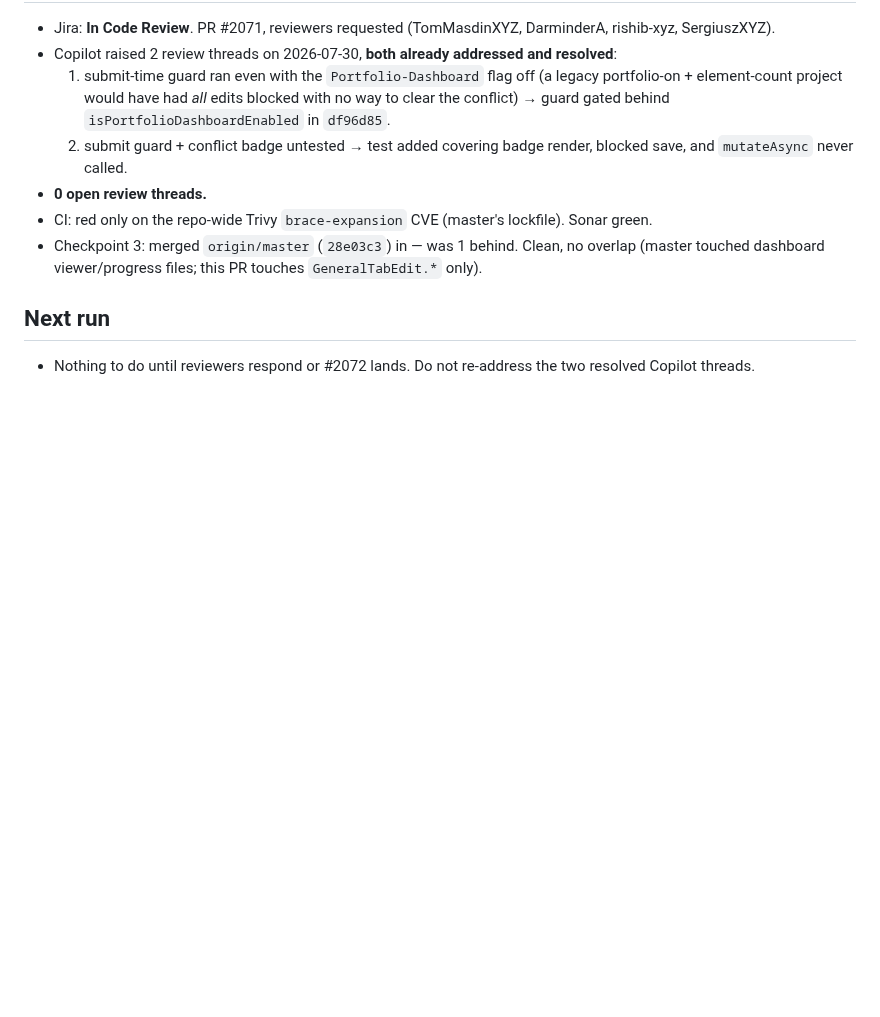
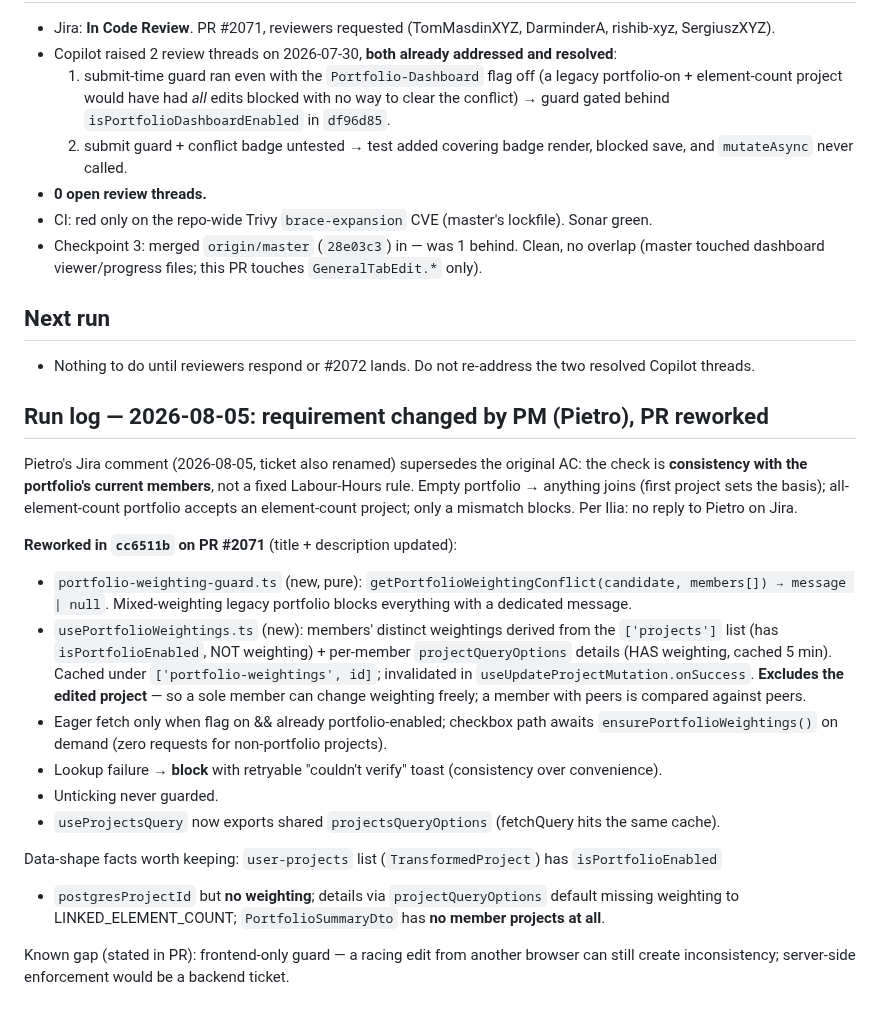
Before and after one commit to ilia-kuzmin-xyz/xyz-platform-context, a Markdown page: sprint-tickets/PLT-2911/context.md, the part around the change. Rendered like a GitHub page; blank space fills up the shorter version.

Commit message:
PLT-2911: PM requirement change (consistency vs fixed Labour Hours) + rework notes
Co-Authored-By: Claude Opus 5 <noreply@anthropic.com>
Claude-Session: https://claude.ai/code/session_01RZrRgZNC58vyWvxUNcyqJB

```diff
--- a/sprint-tickets/PLT-2911/context.md
+++ b/sprint-tickets/PLT-2911/context.md
@@ -65,3 +65,32 @@ All in `GeneralTabEdit.tsx` (+ new test). No new deps / API / components.
 
 ## Next run
 - Nothing to do until reviewers respond or #2072 lands. Do not re-address the two resolved Copilot threads.
+
+## Run log — 2026-08-05: requirement changed by PM (Pietro), PR reworked
+
+Pietro's Jira comment (2026-08-05, ticket also renamed) supersedes the original AC: the check is
+**consistency with the portfolio's current members**, not a fixed Labour-Hours rule. Empty
+portfolio → anything joins (first project sets the basis); all-element-count portfolio accepts an
+element-count project; only a mismatch blocks. Per Ilia: no reply to Pietro on Jira.
+
+**Reworked in `cc6511b` on PR #2071** (title + description updated):
+
+- `portfolio-weighting-guard.ts` (new, pure): `getPortfolioWeightingConflict(candidate, members[])
+  → message | null`. Mixed-weighting legacy portfolio blocks everything with a dedicated message.
+- `usePortfolioWeightings.ts` (new): members' distinct weightings derived from the `['projects']`
+  list (has `isPortfolioEnabled`, NOT weighting) + per-member `projectQueryOptions` details
+  (HAS weighting, cached 5 min). Cached under `['portfolio-weightings', id]`; invalidated in
+  `useUpdateProjectMutation.onSuccess`. **Excludes the edited project** — so a sole member can
+  change weighting freely; a member with peers is compared against peers.
+- Eager fetch only when flag on && already portfolio-enabled; checkbox path awaits
+  `ensurePortfolioWeightings()` on demand (zero requests for non-portfolio projects).
+- Lookup failure → **block** with retryable "couldn't verify" toast (consistency over convenience).
+- Unticking never guarded.
+- `useProjectsQuery` now exports shared `projectsQueryOptions` (fetchQuery hits the same cache).
+
+Data-shape facts worth keeping: `user-projects` list (`TransformedProject`) has `isPortfolioEnabled`
++ `postgresProjectId` but **no weighting**; details via `projectQueryOptions` default missing
+weighting to LINKED_ELEMENT_COUNT; `PortfolioSummaryDto` has **no member projects at all**.
+
+Known gap (stated in PR): frontend-only guard — a racing edit from another browser can still create
+inconsistency; server-side enforcement would be a backend ticket.
```
